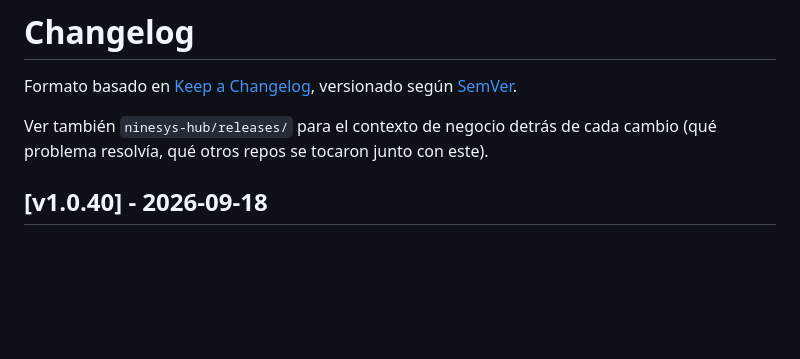
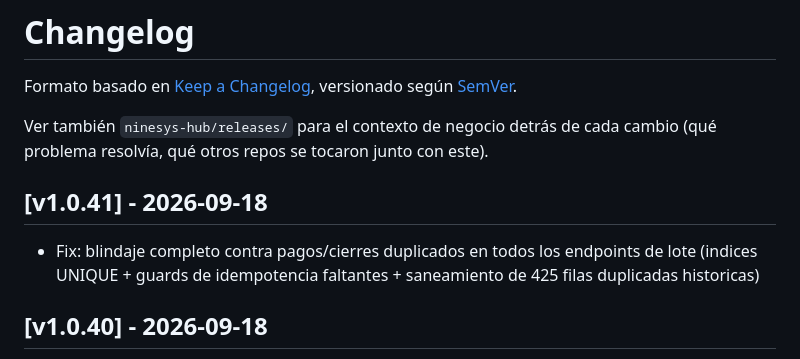
Before and after one commit to softzcar/ninesys-apidev, a Markdown page: CHANGELOG.md, the part around the change. Rendered like a GitHub page; blank space fills up the shorter version.

Commit message:
docs: CHANGELOG v1.0.41
Co-Authored-By: Claude Sonnet 5 <noreply@anthropic.com>
Claude-Session: https://claude.ai/code/session_01DGUJFb8c9NYbAFUZLRQfLE

```diff
--- a/CHANGELOG.md
+++ b/CHANGELOG.md
@@ -3,6 +3,9 @@
 Formato basado en [Keep a Changelog](https://keepachangelog.com/es-ES/1.1.0/), versionado según [SemVer](https://semver.org/lang/es/).
 
 Ver también `ninesys-hub/releases/` para el contexto de negocio detrás de cada cambio (qué problema resolvía, qué otros repos se tocaron junto con este).
+
+## [v1.0.41] - 2026-09-18
+- Fix: blindaje completo contra pagos/cierres duplicados en todos los endpoints de lote (indices UNIQUE + guards de idempotencia faltantes + saneamiento de 425 filas duplicadas historicas)
 
 ## [v1.0.40] - 2026-09-18
 - Fix urgente: /departamentos-empleado/{id} bloqueaba "Reposiciones por aprobar"/"Asignar reposicion" en Control de Produccion (/test) al consultar otro empleado -- ampliado a modulo 5
```
